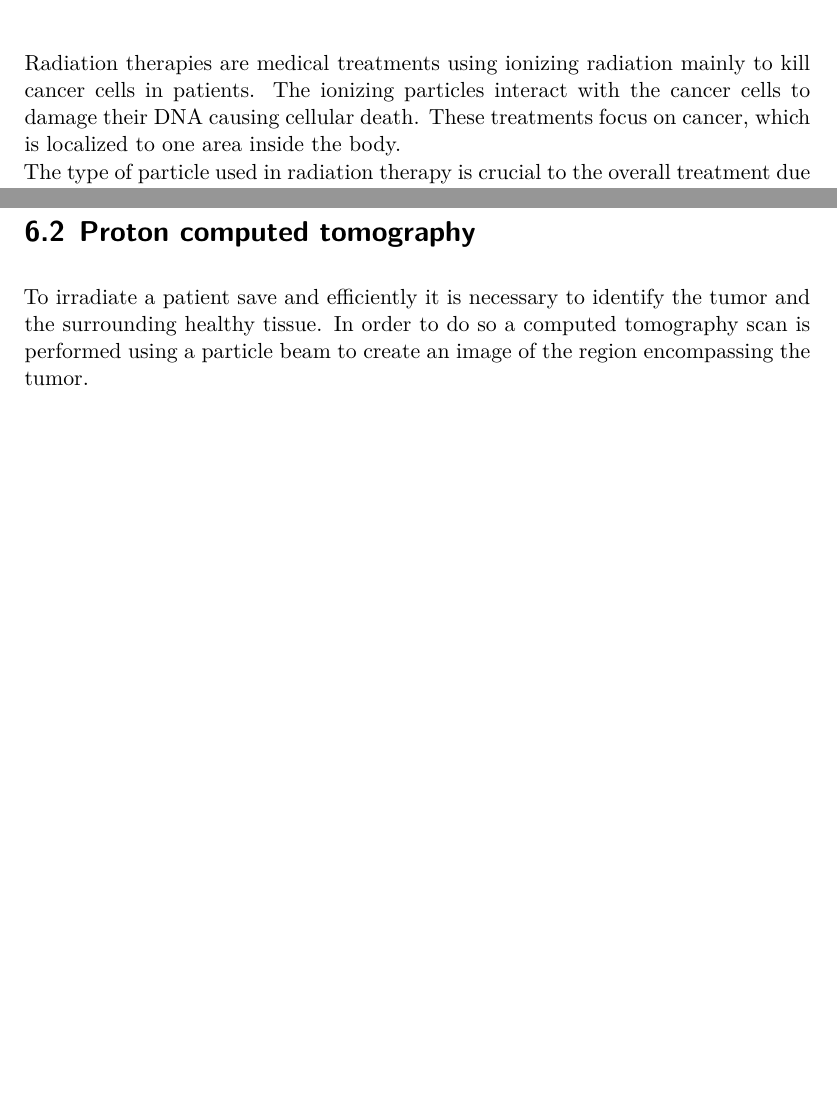
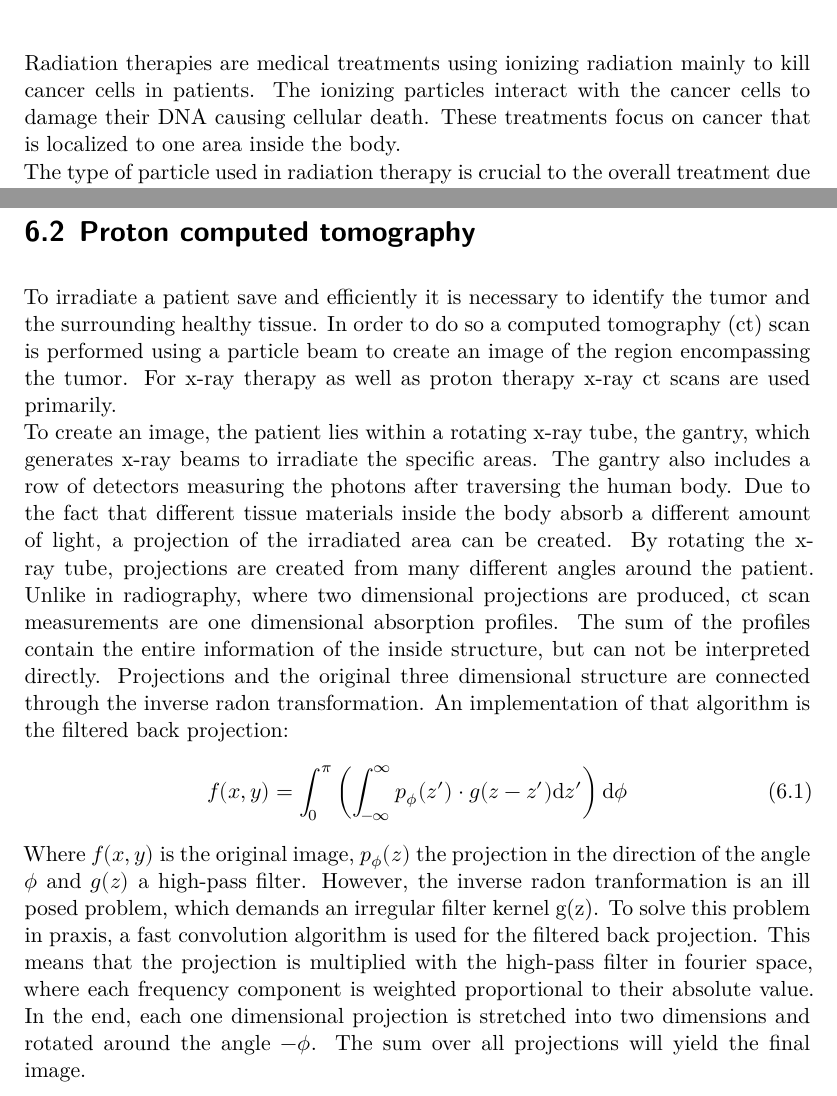
Before and after one commit to Christopherkrause1/Masterarbeit, a LaTeX thesis (thesis.tex, which reads content/02_theorie.tex): two parts of pages 22 and 24 of 29, joined at a grey line, cut so that both start at the same text, the shorter picture padded with empty space. Compiled offline with XeLaTeX.

Commit message:
radon trafo

```diff
--- a/content/02_theorie.tex
+++ b/content/02_theorie.tex
@@ -342,7 +342,7 @@ determine what information of the Allpix$^2$ simulation is written into the ROOT
 
 \chapter{Radiation therapy}
 Radiation therapies are medical treatments using ionizing radiation mainly to kill cancer cells in patients. The ionizing particles interact with the
-cancer cells to damage their DNA causing cellular death. These treatments focus on cancer, which is localized to one area inside the body. \\
+cancer cells to damage their DNA causing cellular death. These treatments focus on cancer that is localized to one area inside the body. \\
 The type of particle used in radiation therapy is crucial to the overall treatment due to the different interaction of particles with the human body.
 Photons, specifically x-rays, are the most common particles being used for radiation therapy.
 A newer alternative is the proton therapy, due to the different properties protons giving advantages over conventional x-ray therapy explained in the following section.
@@ -379,4 +379,19 @@ proton therapy to emphasise their differences.
 
 \section{Proton computed tomography}
 To irradiate a patient save and efficiently it is necessary to identify the tumor and the surrounding healthy tissue. In order to do so a computed
-tomography scan is performed using a particle beam to create an image of the region encompassing the tumor.
+tomography (ct) scan is performed using a particle beam to create an image of the region encompassing the tumor. For x-ray therapy as well as proton therapy x-ray ct scans
+are used primarily. \\
+To create an image, the patient lies within a rotating x-ray tube, the gantry, which generates x-ray beams to irradiate the specific areas. The gantry also
+includes a row of detectors measuring the photons after traversing the human body. Due to the fact that different tissue materials inside the body absorb a different
+amount of light, a projection of the irradiated area can be created. By rotating the x-ray tube, projections are created from many different angles around the patient.
+Unlike in radiography, where two dimensional projections are produced, ct scan measurements are one dimensional absorption profiles. The sum of the profiles contain
+the entire information of the inside structure, but can not be interpreted directly. Projections and the original three dimensional structure are connected through
+the inverse radon transformation. An implementation of that algorithm is the filtered back projection:
+\begin{align}
+  f(x,y) = \int_0^{\pi} \left(\int_{-\infty}^{\infty} p_{\phi}(z') \cdot g(z - z') \mathrm{d}z'\right) \mathrm{d}\phi
+\end{align}
+Where $f(x,y)$ is the original image, $p_{\phi}(z)$ the projection in the direction of the angle $\phi$ and $g(z)$ a high-pass filter. However, the inverse
+radon tranformation is an ill posed problem, which demands an irregular filter kernel g(z). To solve this problem in praxis, a fast convolution algorithm is used for the
+filtered back projection. This means that the projection is multiplied with the high-pass filter in fourier space, where each frequency component is weighted proportional to their
+absolute value. In the end, each one dimensional projection is stretched into two dimensions and rotated around the angle $-\phi$. The sum over all projections will yield the
+final image.
```
